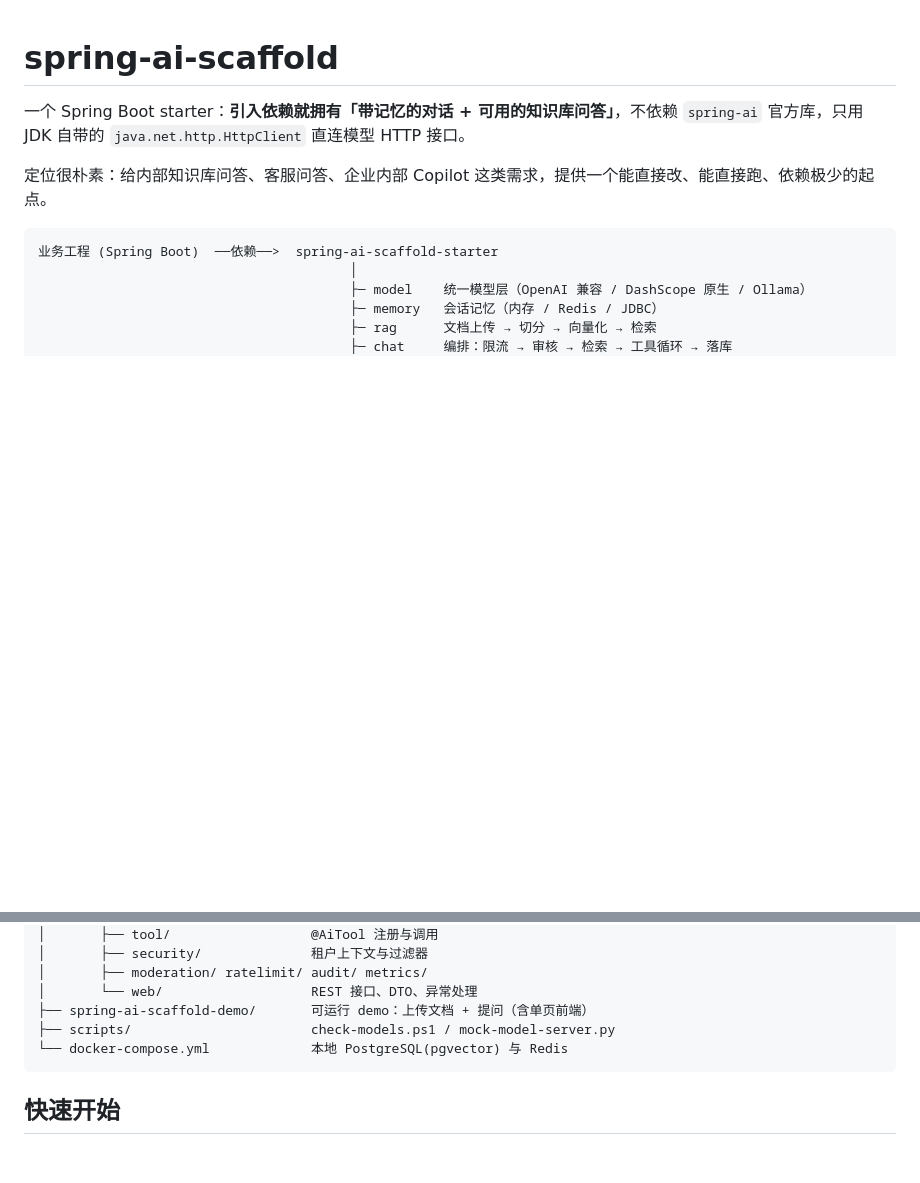
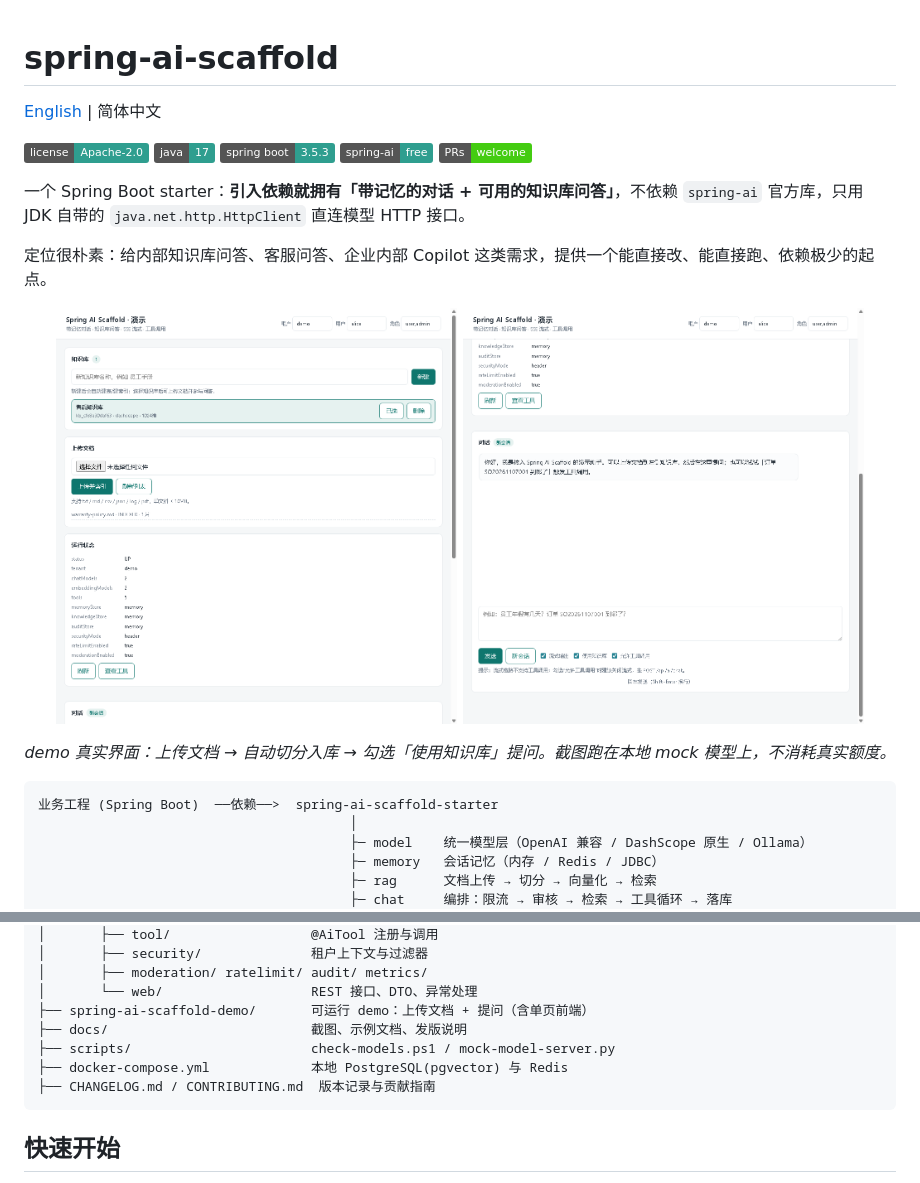
Before and after one commit to Lyn2026/spring-ai-scaffold-community, a Markdown page: README.md, 2 parts joined by grey strips. Rendered like a GitHub page; pictures changed too: docs/screenshots/01-overview.png (added), docs/screenshots/02-chat.png (added); badges without logos; blank space fills up the shorter version.

````diff
--- a/README.md
+++ b/README.md
@@ -1,8 +1,24 @@
 # spring-ai-scaffold
+
+[English](README.en.md) | 简体中文
+
+![license](https://img.shields.io/badge/license-Apache--2.0-2f9e8f)
+![java](https://img.shields.io/badge/java-17-2f9e8f)
+![spring boot](https://img.shields.io/badge/spring%20boot-3.5.3-2f9e8f)
+![dependencies](https://img.shields.io/badge/spring--ai-free-2f9e8f)
+![PRs welcome](https://img.shields.io/badge/PRs-welcome-brightgreen)
 
 一个 Spring Boot starter：**引入依赖就拥有「带记忆的对话 + 可用的知识库问答」**，不依赖 `spring-ai` 官方库，只用 JDK 自带的 `java.net.http.HttpClient` 直连模型 HTTP 接口。
 
 定位很朴素：给内部知识库问答、客服问答、企业内部 Copilot 这类需求，提供一个能直接改、能直接跑、依赖极少的起点。
+
+<p align="center">
+  <img src="docs/screenshots/01-overview.png" width="46%" alt="知识库、文档上传与运行状态" />
+  <img src="docs/screenshots/02-chat.png" width="46%" alt="对话面板：流式、知识库、工具调用开关" />
+</p>
+
+<p align="center"><i>demo 真实界面：上传文档 → 自动切分入库 → 勾选「使用知识库」提问。截图跑在本地 mock 模型上，不消耗真实额度。</i></p>
+
 
 ```
 业务工程 (Spring Boot)  ──依赖──>  spring-ai-scaffold-starter
@@ -60,8 +76,10 @@ spring-ai-scaffold/
 │       ├── moderation/ ratelimit/ audit/ metrics/
 │       └── web/                   REST 接口、DTO、异常处理
 ├── spring-ai-scaffold-demo/       可运行 demo：上传文档 + 提问（含单页前端）
+├── docs/                          截图、示例文档、发版说明
 ├── scripts/                       check-models.ps1 / mock-model-server.py
-└── docker-compose.yml             本地 PostgreSQL(pgvector) 与 Redis
+├── docker-compose.yml             本地 PostgreSQL(pgvector) 与 Redis
+├── CHANGELOG.md / CONTRIBUTING.md  版本记录与贡献指南
 ```
 
 ## 快速开始
````
Also changed, not shown: .github/ISSUE_TEMPLATE/bug_report.md (added, +49 -0 lines), .github/ISSUE_TEMPLATE/feature_request.md (added, +19 -0 lines), .github/PULL_REQUEST_TEMPLATE.md (added, +27 -0 lines), CHANGELOG.md (added, +30 -0 lines), CONTRIBUTING.md (added, +43 -0 lines), README.en.md (added, +294 -0 lines), docs/RELEASE-v1.0.0.md (added, +46 -0 lines), docs/samples/售后政策.md (added, +32 -0 lines), docs/social-preview.png (added), 1 other file.
